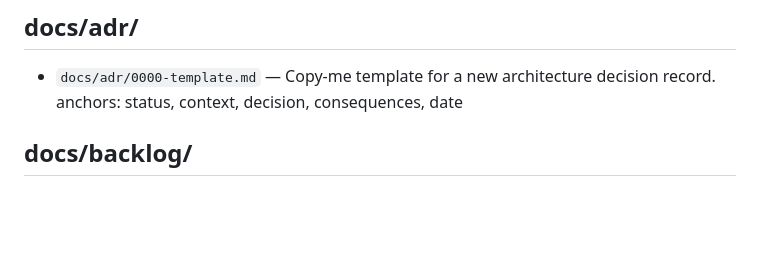
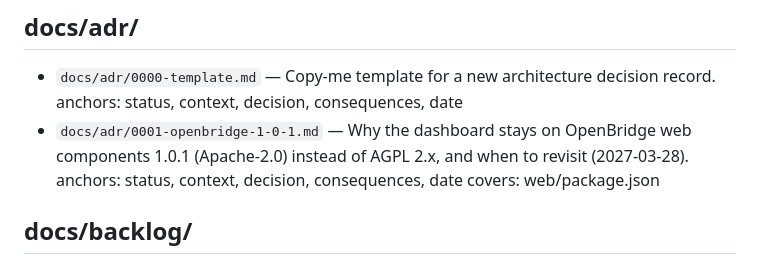
Before and after one commit to LegalMarc/centauri-sentinel, a Markdown page: docs/INDEX.md, the part around the change. Drawn GitHub-style; blank space fills up the shorter version.

Commit message:
docs: ADR 0001, stay on OpenBridge 1.0.1 until 2.x is Apache-licensed

```diff
--- a/docs/INDEX.md
+++ b/docs/INDEX.md
@@ -24,6 +24,7 @@ Read this file first. Each line: `path` — one-sentence scope. anchors: heading
 
 ## docs/adr/
 - `docs/adr/0000-template.md` — Copy-me template for a new architecture decision record. anchors: status, context, decision, consequences, date
+- `docs/adr/0001-openbridge-1-0-1.md` — Why the dashboard stays on OpenBridge web components 1.0.1 (Apache-2.0) instead of AGPL 2.x, and when to revisit (2027-03-28). anchors: status, context, decision, consequences, date covers: web/package.json
 
 ## docs/backlog/
 - `docs/backlog/audit-fixes.md` — Checklist of coded fixes (B1..Bn) from the pre-beta audit, grouped by defect class. anchors: bugs--correctness, security--privacy, performance--scalability, stability--reliability, maintainability--operational-readiness
```
Also changed, not shown: docs/adr/0001-openbridge-1-0-1.md (added, +38 -0 lines), docs/ui.md (+1 -1 lines).
